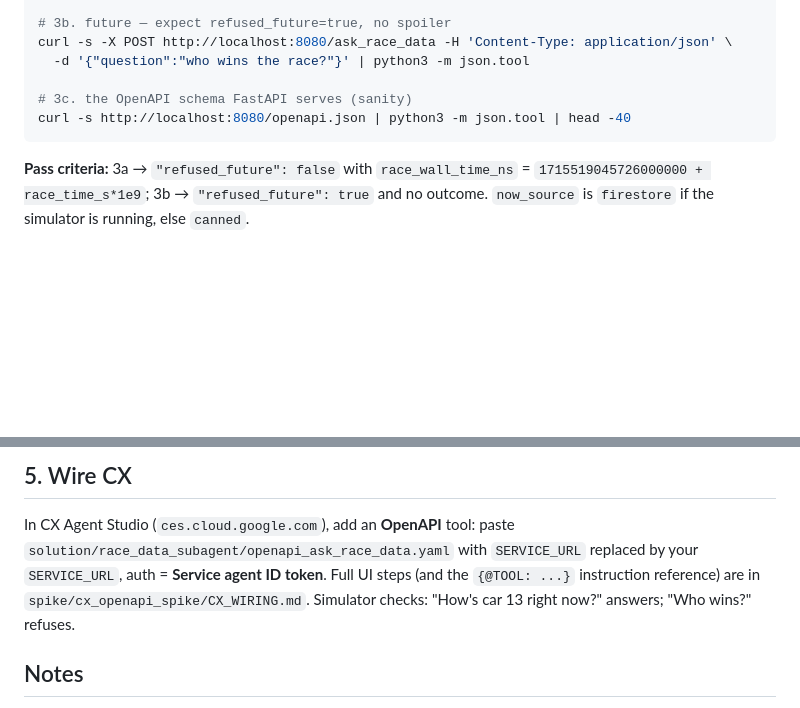
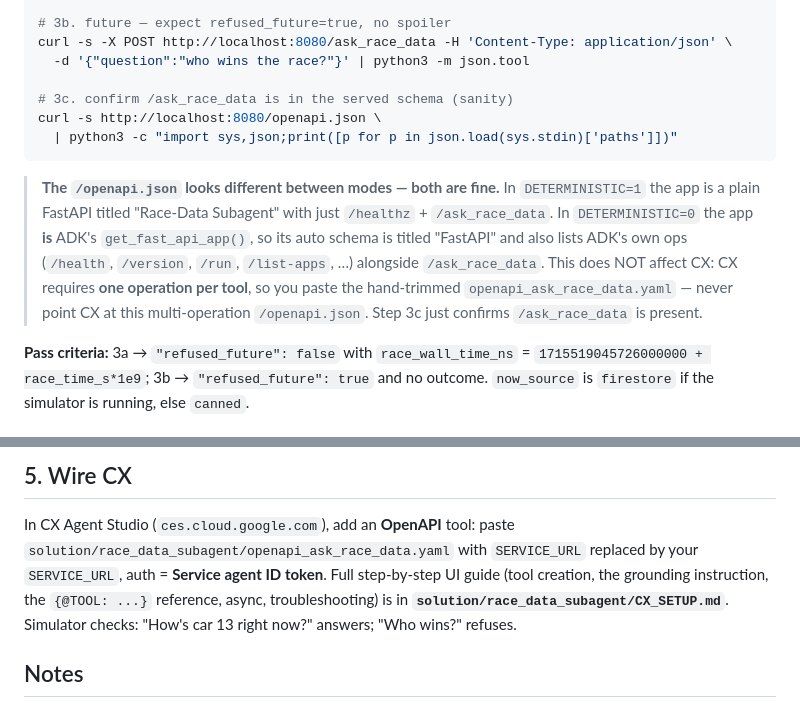
Before and after one commit to haggman/formula-e-fan-concierge, a Markdown page: deploy/RUNBOOK_race_data_subagent.md, 2 parts joined by grey strips. Rendered like a GitHub page; blank space fills up the shorter version.

````diff
--- a/deploy/RUNBOOK_race_data_subagent.md
+++ b/deploy/RUNBOOK_race_data_subagent.md
@@ -65,9 +65,20 @@ curl -s -X POST http://localhost:8080/ask_race_data -H 'Content-Type: applicatio
 curl -s -X POST http://localhost:8080/ask_race_data -H 'Content-Type: application/json' \
   -d '{"question":"who wins the race?"}' | python3 -m json.tool
 
-# 3c. the OpenAPI schema FastAPI serves (sanity)
-curl -s http://localhost:8080/openapi.json | python3 -m json.tool | head -40
+# 3c. confirm /ask_race_data is in the served schema (sanity)
+curl -s http://localhost:8080/openapi.json \
+  | python3 -c "import sys,json;print([p for p in json.load(sys.stdin)['paths']])"
 ```
+
+> **The `/openapi.json` looks different between modes — both are fine.** In
+> `DETERMINISTIC=1` the app is a plain FastAPI titled "Race-Data Subagent" with
+> just `/healthz` + `/ask_race_data`. In `DETERMINISTIC=0` the app **is** ADK's
+> `get_fast_api_app()`, so its auto schema is titled "FastAPI" and also lists
+> ADK's own ops (`/health`, `/version`, `/run`, `/list-apps`, …) alongside
+> `/ask_race_data`. This does NOT affect CX: CX requires **one operation per
+> tool**, so you paste the hand-trimmed `openapi_ask_race_data.yaml` — never
+> point CX at this multi-operation `/openapi.json`. Step 3c just confirms
+> `/ask_race_data` is present.
 
 **Pass criteria:** 3a → `"refused_future": false` with `race_wall_time_ns` =
 `1715519045726000000 + race_time_s*1e9`; 3b → `"refused_future": true` and no
@@ -92,9 +103,10 @@ If 3a/3b 403 in LLM mode, the runtime SA is missing a role — rerun the deploy
 
 In CX Agent Studio (`ces.cloud.google.com`), add an **OpenAPI** tool: paste
 `solution/race_data_subagent/openapi_ask_race_data.yaml` with `SERVICE_URL`
-replaced by your `SERVICE_URL`, auth = **Service agent ID token**. Full UI steps
-(and the `{@TOOL: ...}` instruction reference) are in
-`spike/cx_openapi_spike/CX_WIRING.md`. Simulator checks: "How's car 13 right
+replaced by your `SERVICE_URL`, auth = **Service agent ID token**. Full
+step-by-step UI guide (tool creation, the grounding instruction, the `{@TOOL:
+...}` reference, async, troubleshooting) is in
+**`solution/race_data_subagent/CX_SETUP.md`**. Simulator checks: "How's car 13 right
 now?" answers; "Who wins?" refuses.
 
 ## Notes
````
Also changed, not shown: solution/race_data_subagent/CX_SETUP.md (added, +183 -0 lines).
